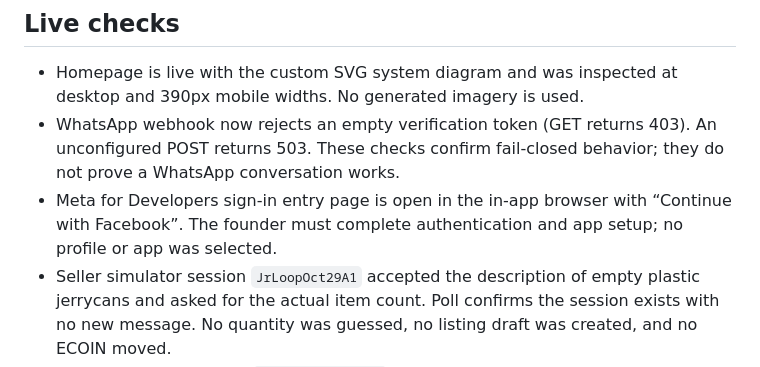
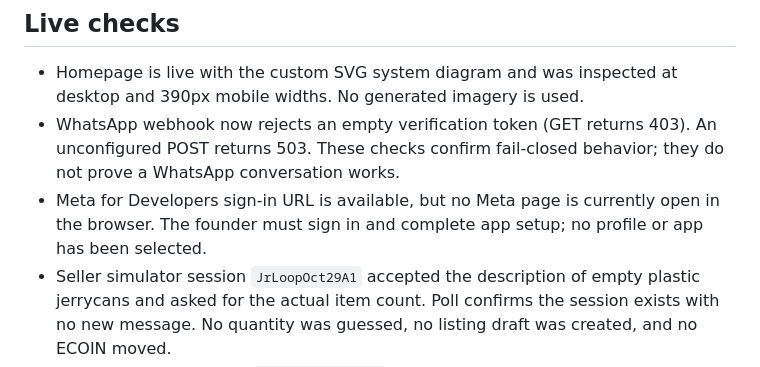
Before and after one commit to paulmalik431-ctrl/proof-of-planet, a Markdown page: docs/STATUS.md, the part around the change. Rendered like a GitHub page.

Commit message:
docs: correct Meta page visibility status

```diff
--- a/docs/STATUS.md
+++ b/docs/STATUS.md
@@ -9,7 +9,7 @@
 ## Live checks
 - Homepage is live with the custom SVG system diagram and was inspected at desktop and 390px mobile widths. No generated imagery is used.
 - WhatsApp webhook now rejects an empty verification token (GET returns 403). An unconfigured POST returns 503. These checks confirm fail-closed behavior; they do not prove a WhatsApp conversation works.
-- Meta for Developers sign-in entry page is open in the in-app browser with “Continue with Facebook”. The founder must complete authentication and app setup; no profile or app was selected.
+- Meta for Developers sign-in URL is available, but no Meta page is currently open in the browser. The founder must sign in and complete app setup; no profile or app has been selected.
 - Seller simulator session `JrLoopOct29A1` accepted the description of empty plastic jerrycans and asked for the actual item count. Poll confirms the session exists with no new message. No quantity was guessed, no listing draft was created, and no ECOIN moved.
 - Buyer simulator session `LoopBuyerOct29B1` registered as “Simulator Recycler”; `top_up_test_ecoin` issued the fixed 5,000 demo-only ECOIN deposit. A wallet read confirmed the balance and “test deposit (demo only)” entry. No bid was submitted because there is no seller listing or buyer-set price yet.
 - A new post-PR #8 live simulator consent check returned the updated welcome text mentioning jerrycan reuse/recycling; no model call or ECOIN movement was needed.
```
